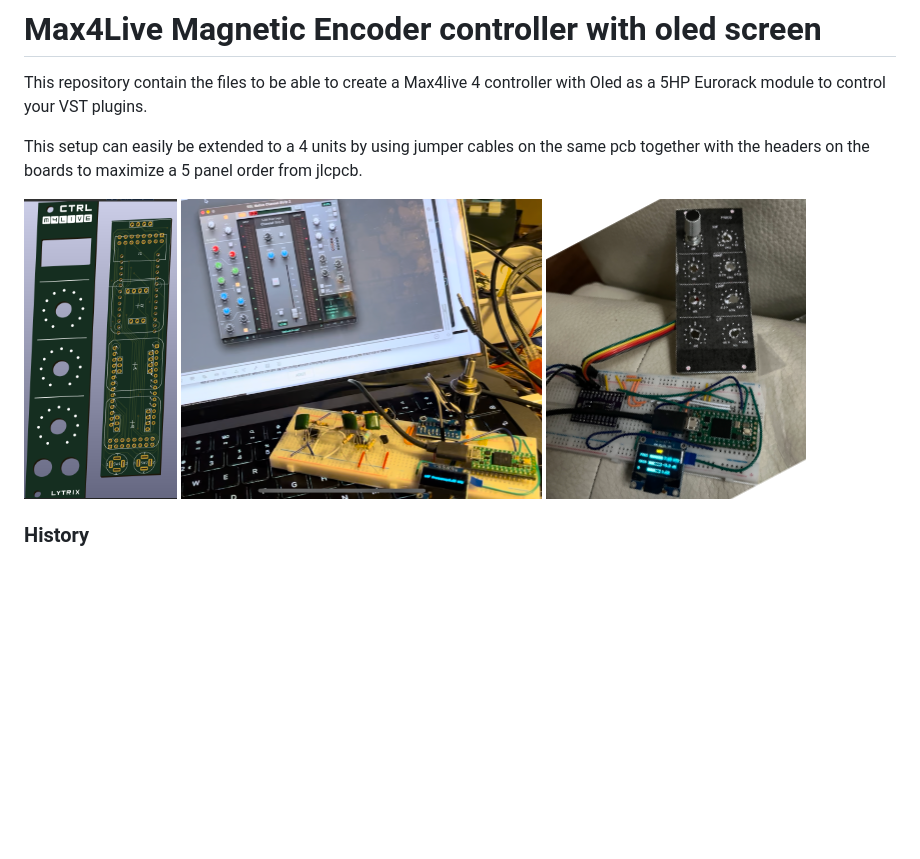
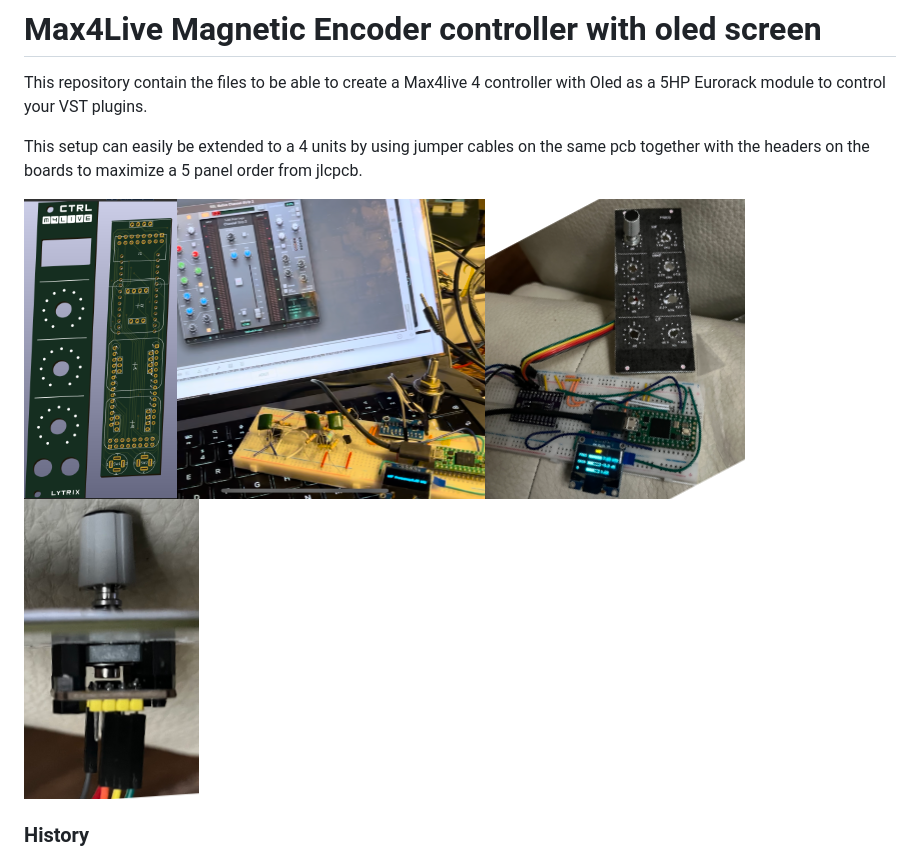
Before and after one commit to Lytrix/max4live_controller_w_oled, a Markdown page: README.md, the part around the change. Drawn GitHub-style; pictures changed too: Images/magnetic_encoder_hack.png (added), Images/potentiometer_experiment.png; blank space fills up the shorter version.

Commit message:
images encoder

```diff
--- a/README.md
+++ b/README.md
@@ -4,7 +4,7 @@ This repository contain the files to be able to create a Max4live 4 controller w
 
 This setup can easily be extended to a 4 units by using jumper cables on the same pcb together with the headers on the boards to maximize a 5 panel order from jlcpcb.
 
-![Image](Images/m4live_controller.png)  ![Image](Images/potentiometer_experiment.png) ![Image](Images/wip_3_parameters.png)
+![Image](Images/m4live_controller.png)![Image](Images/potentiometer_experiment.png)![Image](Images/wip_3_parameters.png)![Image](Images/magnetic_encoder_hack.png)
 
 ### History ###
 
```
